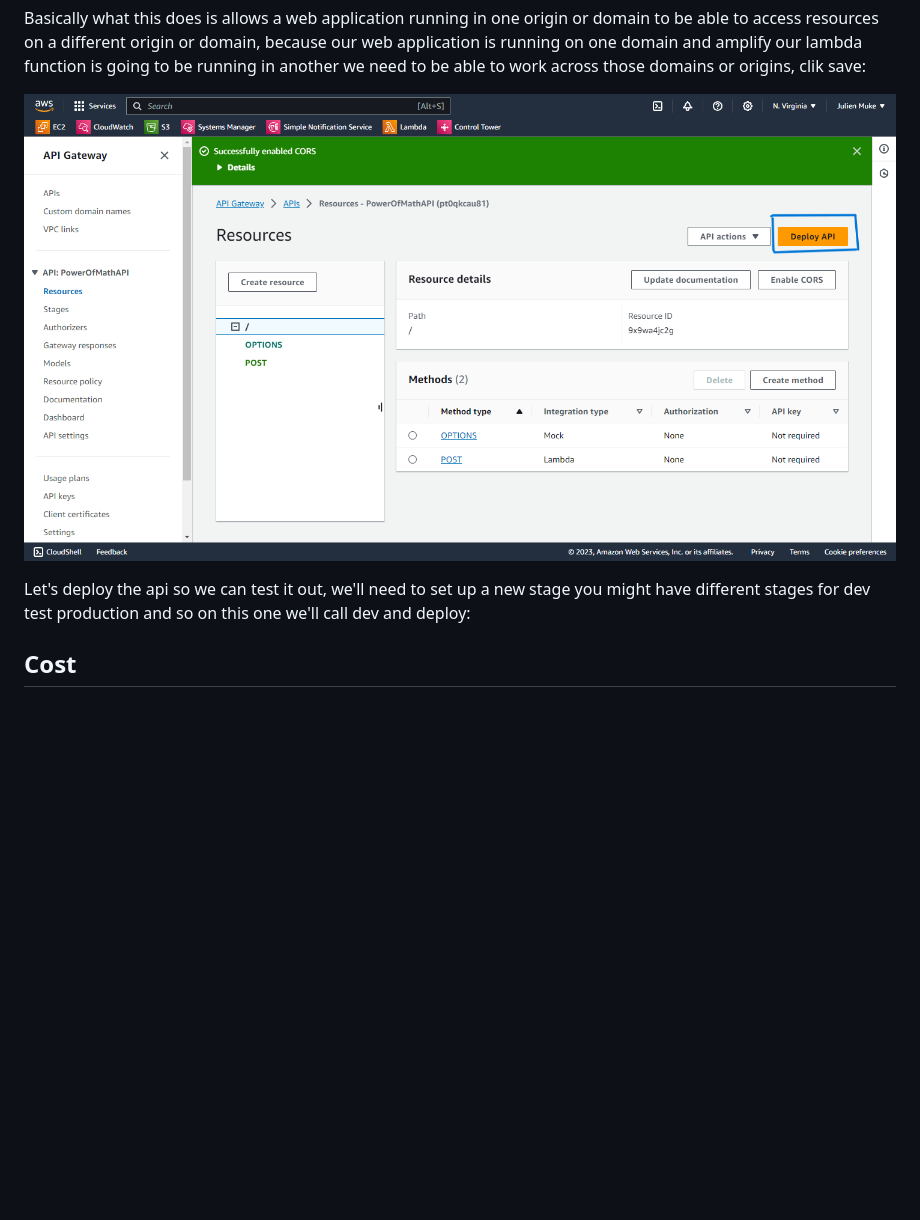
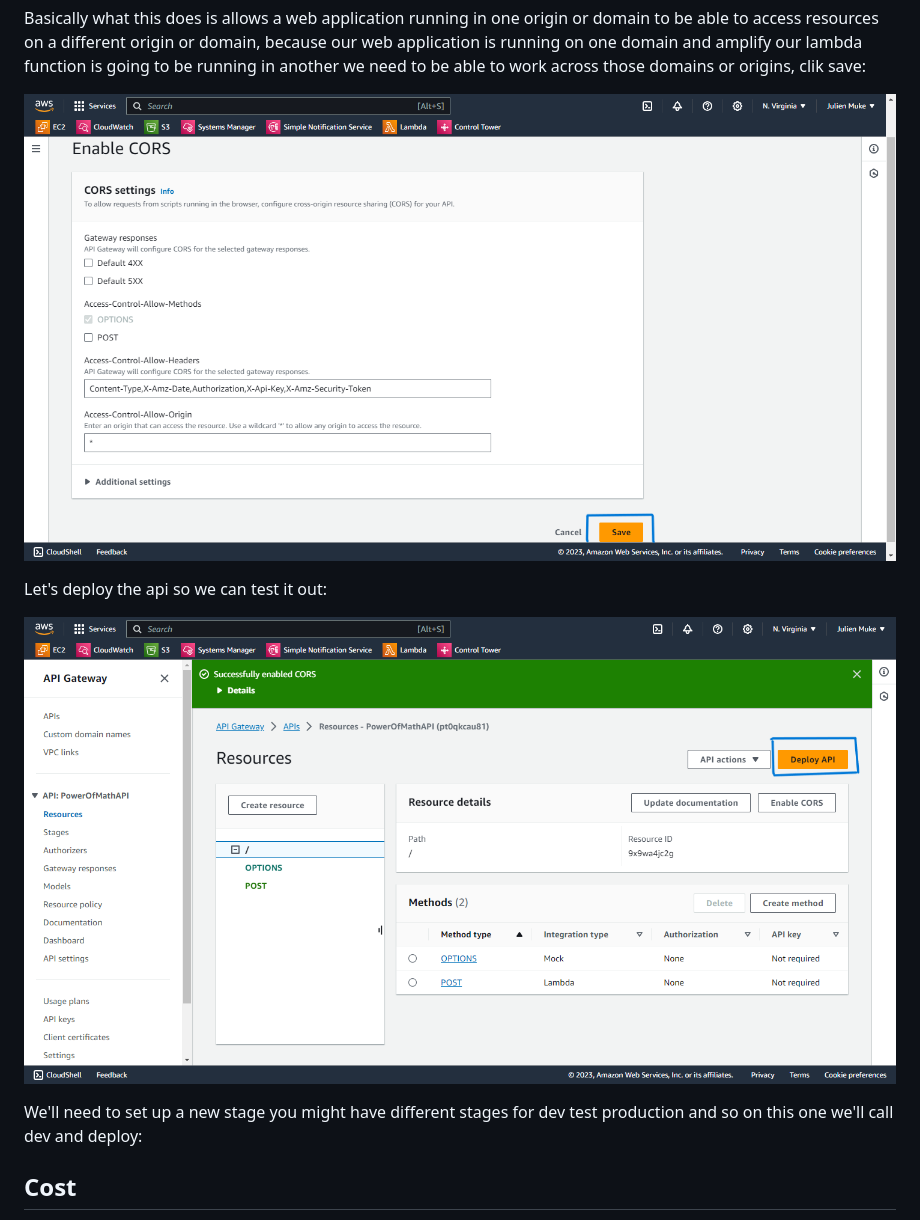
Before and after one commit to coderBrie/PowerOfMath2, a Markdown page: README.md, the part around the change. Rendered like a GitHub page; pictures changed too: images/img_17.png, images/img_18.png (added); blank space fills up the shorter version.

Commit message:
🚀 update README.md

```diff
--- a/README.md
+++ b/README.md
@@ -148,10 +148,13 @@ Basically what this does is allows a web application running in one origin or do
 ![Screenshot](/images/img_17.png)
 
 
-Let's deploy the api so we can test it out, we'll need to set up a new stage you might have different stages for dev test production and so on this one we'll call dev and deploy:
+Let's deploy the api so we can test it out:
 
 
+![Screenshot](/images/img_18.png)
 
+
+We'll need to set up a new stage you might have different stages for dev test production and so on this one we'll call dev and deploy:
 
 
 
```
